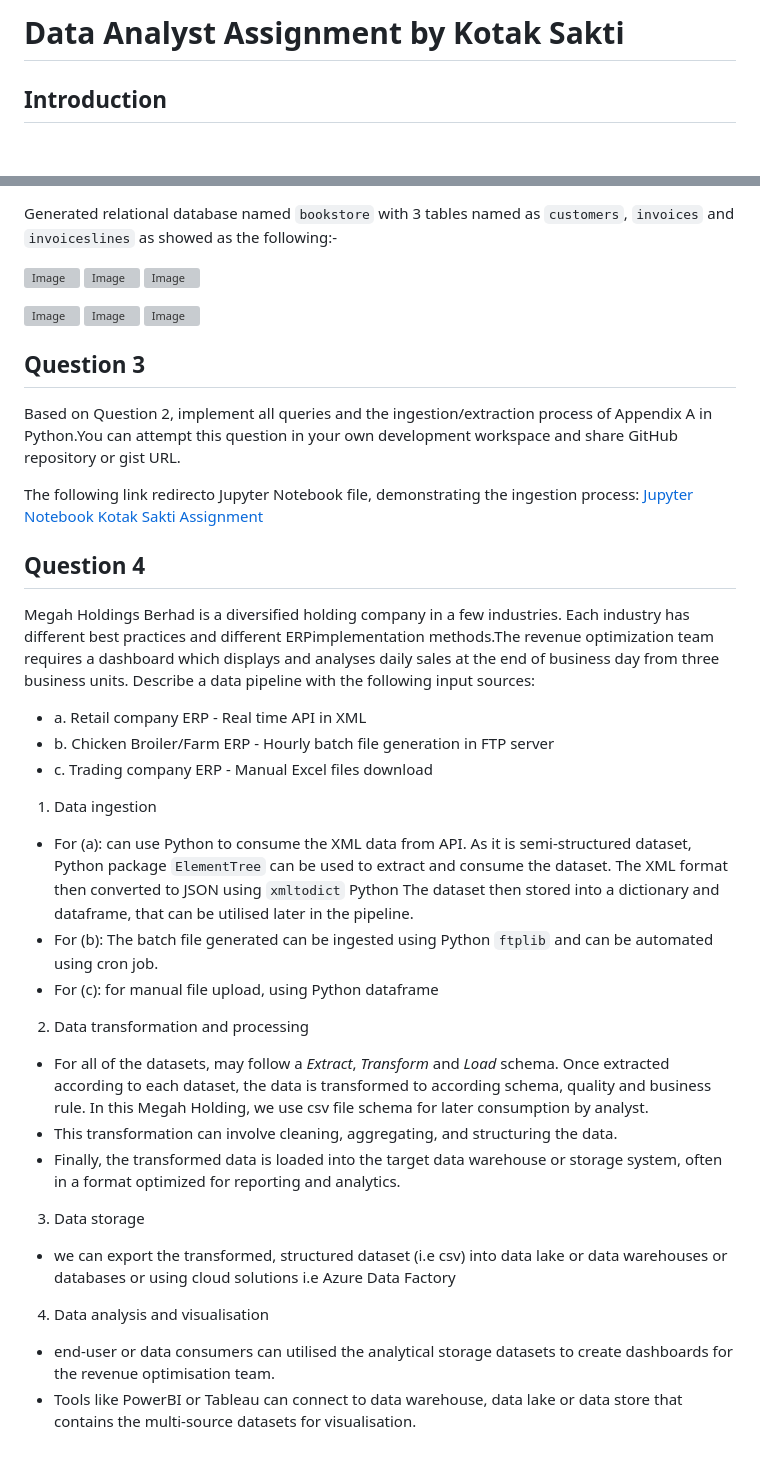
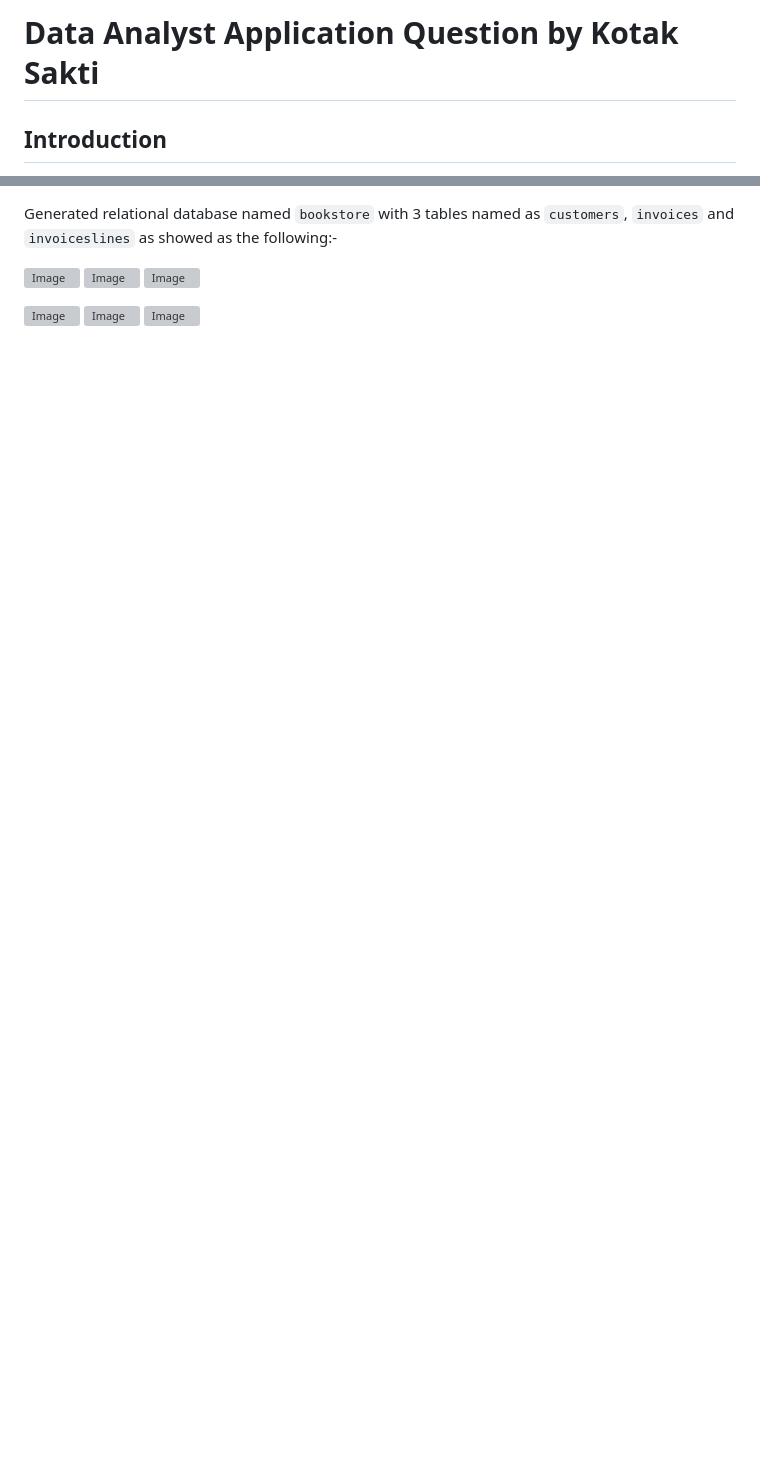
Before and after one commit to Syarmine/Portfolio, a Markdown page: Kotak Sakti Assignment/README.md, 2 parts joined by grey strips. GitHub-like rendering; blank space fills up the shorter version; grey boxes are pictures that could not be loaded.

```diff
--- a/Kotak Sakti Assignment/README.md
+++ b/Kotak Sakti Assignment/README.md
@@ -1,4 +1,4 @@
-# Data Analyst Assignment by Kotak Sakti
+# Data Analyst Application Question by Kotak Sakti
 
 ## Introduction
 As part of the application process for the Data Analyst role at Kotak Sakti, this document addresses a series of questions and tasks designed to demonstrate my skills and understanding in key areas relevant to the position.
@@ -47,27 +47 @@ Generated relational database named `bookstore` with 3 tables named as `customer
 ![Image](https://github.com/Syarmine/Portfolio/blob/500860354e01f49447c9af10fdf42aedb296bd78/Kotak%20Sakti%20Assignment/SQL%20Images/Question%202d1.png)
-
-## Question 3
-Based on Question 2, implement all queries and the ingestion/extraction process of Appendix A in Python.You can attempt this question in your own development workspace and share GitHub repository or gist URL.
-
-The following link redirecto Jupyter Notebook file, demonstrating the ingestion process:
-[Jupyter Notebook Kotak Sakti Assignment](https://github.com/Syarmine/Portfolio/blob/e32744767eb6df2285f472cf1ce430ef9270dd8c/Kotak%20Sakti%20Assignment/Kotak%20Sakti%20Assignment-checkpoint.ipynb)
-
-## Question 4
-Megah Holdings Berhad is a diversified holding company in a few industries. Each industry has different best practices and different ERPimplementation methods.The revenue optimization team requires a dashboard which displays and analyses daily sales at the end of business day from three business units. Describe a data pipeline with the following input sources:
-- a. Retail company ERP - Real time API in XML
-- b. Chicken Broiler/Farm ERP - Hourly batch file generation in FTP server
-- c. Trading company ERP - Manual Excel files download
-
-1. Data ingestion
-- For (a): can use Python to consume the XML data from API. As it is semi-structured dataset, Python package `ElementTree` can be used to extract and consume the dataset. The XML format then converted to JSON using `xmltodict` Python The dataset then stored into a dictionary and dataframe, that can be utilised later in the pipeline.
-- For (b): The batch file generated can be ingested using Python `ftplib` and can be automated using cron job.
-- For (c): for manual file upload, using Python dataframe
-2. Data transformation and processing
-- For all of the datasets, may follow a _Extract_, _Transform_ and _Load_ schema. Once extracted according to each dataset, the data is transformed to according schema, quality and business rule. In this Megah Holding, we use csv file schema for later consumption by analyst.
-- This transformation can involve cleaning, aggregating, and structuring the data.
-- Finally, the transformed data is loaded into the target data warehouse or storage system, often in a format optimized for reporting and analytics.
-3. Data storage
-- we can export the transformed, structured dataset (i.e csv) into data lake or data warehouses or databases or using cloud solutions i.e Azure Data Factory
-4. Data analysis and visualisation
-  - end-user or data consumers can utilised the analytical storage datasets to create dashboards for the revenue optimisation team.
-  - Tools like PowerBI or Tableau can connect to data warehouse, data lake or data store that contains the multi-source datasets for visualisation.
```
Also changed, not shown: other parts of Kotak Sakti Assignment/README.md (+8 -8 lines), LinkedIn Skills Assessment/LI-In-Bug.png (added), LinkedIn Skills Assessment/LI-Logo.png (added), 1 other file.
